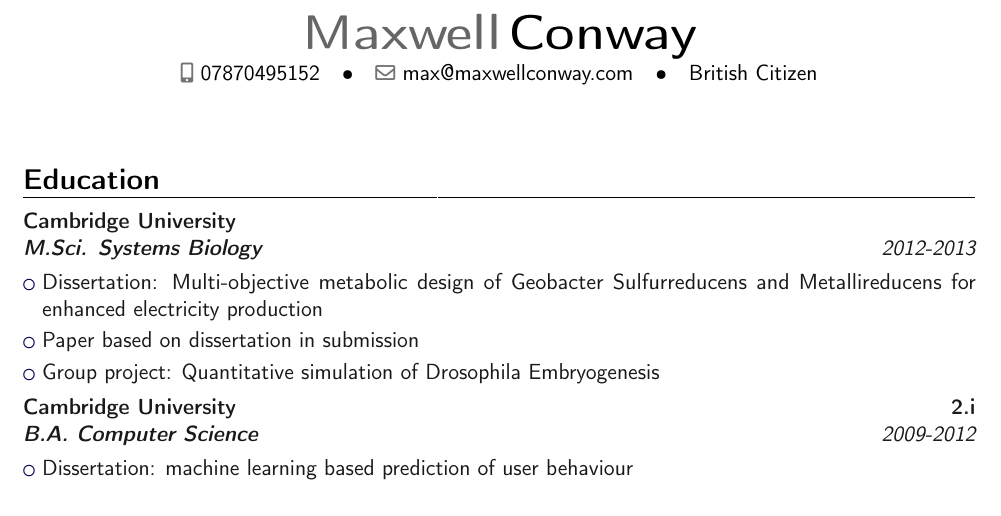
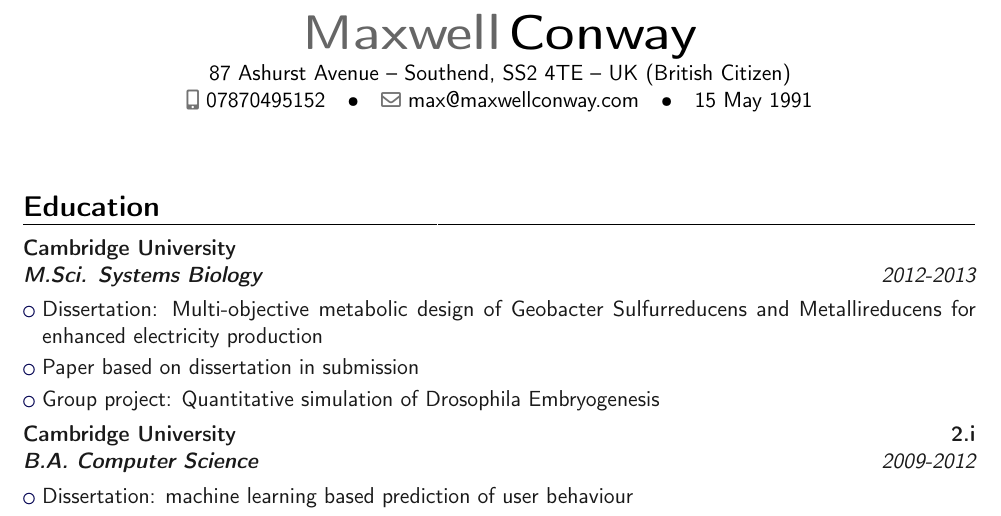
Before and after one commit to maxconway/CV, a LaTeX CV (CV.tex): part of the page, cut so that both start at the same text. Compiled offline with pdfLaTeX.

Commit message:
Added date of birth
required by wellcome trust

```diff
--- a/CV.tex
+++ b/CV.tex
@@ -21,7 +21,8 @@
 \familyname{Conway}
 \email{max@maxwellconway.com}
 \mobile{07870495152}
-\extrainfo{British Citizen}
+\address{87 Ashurst Avenue}{Southend, SS2 4TE}{UK (British Citizen)}
+\extrainfo{15 May 1991}
 
 
 
```
